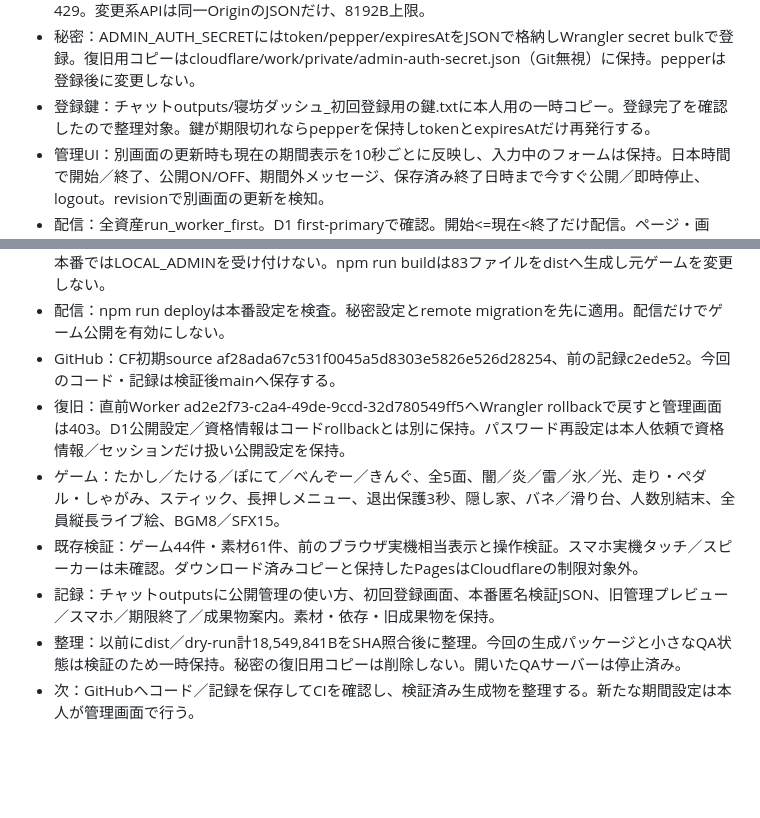
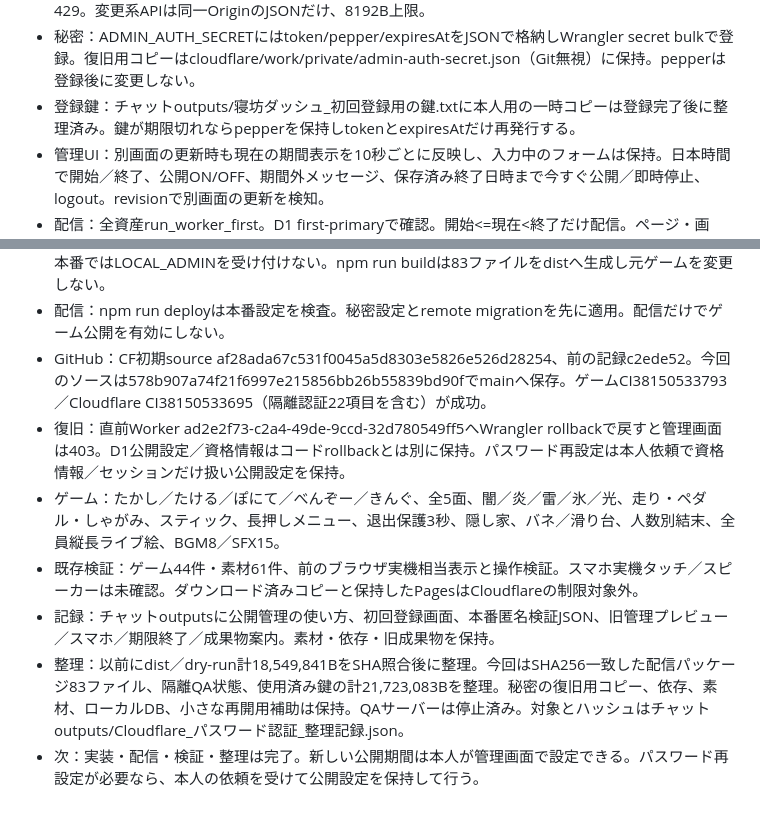
Before and after one commit to lushlifelikenightflight-hue/iroirona-jujika-nebou-dash, a Markdown page: HANDOFF.md, 2 parts joined by grey strips. Drawn GitHub-style; blank space fills up the shorter version.

Commit message:
docs: record verified password admin and release cleanup

```diff
--- a/HANDOFF.md
+++ b/HANDOFF.md
@@ -12,7 +12,7 @@
 - セッション：無作為256ビットCookieのダイジェストだけD1へ保存。__Host-nebo_admin、Secure、HttpOnly、SameSite=Strict、Path=/、8h。期限を毎回DBで確認。logoutでDB側も失効。
 - 試行制限：登録／ログインは15分固定窓ごとにIP6回／全体50回まで。IPはSHA256で保存。超過時429。変更系APIは同一OriginのJSONだけ、8192B上限。
 - 秘密：ADMIN_AUTH_SECRETにはtoken/pepper/expiresAtをJSONで格納しWrangler secret bulkで登録。復旧用コピーはcloudflare/work/private/admin-auth-secret.json（Git無視）に保持。pepperは登録後に変更しない。
-- 登録鍵：チャットoutputs/寝坊ダッシュ_初回登録用の鍵.txtに本人用の一時コピー。登録完了を確認したので整理対象。鍵が期限切れならpepperを保持しtokenとexpiresAtだけ再発行する。
+- 登録鍵：チャットoutputs/寝坊ダッシュ_初回登録用の鍵.txtに本人用の一時コピーは登録完了後に整理済み。鍵が期限切れならpepperを保持しtokenとexpiresAtだけ再発行する。
 - 管理UI：別画面の更新時も現在の期間表示を10秒ごとに反映し、入力中のフォームは保持。日本時間で開始／終了、公開ON/OFF、期間外メッセージ、保存済み終了日時まで今すぐ公開／即時停止、logout。revisionで別画面の更新を検知。
 - 配信：全資産run_worker_first。D1 first-primaryで確認。開始<=現在<終了だけ配信。ページ・画像・音声・JSの直接アクセスも拒否。no-store、DB障害503。プレイ中は5秒ごとと期限に再確認して終了画面へ移動。
 - 検証：ユニット15項目、TypeScript／Wrangler型生成合格。隔離した実Workerの認証10項目＋期間制御12項目合格。登録鍵・Origin・再利用・Cookie・logout失効・誤パス・正しいパス・試行制限、公開／予約／停止／期限終了／競合を確認。設定を戻す。
@@ -20,10 +20,10 @@
 - 再現：cloudflare/でnpm ci、npm test、npm run typecheck。npm run test:authは8791で新規の隔離QA DBとダミー秘密を使って22項目を実行し、サーバーを停止。work/auth-qa-*に状態を残す。
 - 開発：local migration後npm run devで127.0.0.1:8790/admin。local環境＋localhostだけ認証省略。本番ではLOCAL_ADMINを受け付けない。npm run buildは83ファイルをdistへ生成し元ゲームを変更しない。
 - 配信：npm run deployは本番設定を検査。秘密設定とremote migrationを先に適用。配信だけでゲーム公開を有効にしない。
-- GitHub：CF初期source af28ada67c531f0045a5d8303e5826e526d28254、前の記録c2ede52。今回のコード・記録は検証後mainへ保存する。
+- GitHub：CF初期source af28ada67c531f0045a5d8303e5826e526d28254、前の記録c2ede52。今回のソースは578b907a74f21f6997e215856bb26b55839bd90fでmainへ保存。ゲームCI38150533793／Cloudflare CI38150533695（隔離認証22項目を含む）が成功。
 - 復旧：直前Worker ad2e2f73-c2a4-49de-9ccd-32d780549ff5へWrangler rollbackで戻すと管理画面は403。D1公開設定／資格情報はコードrollbackとは別に保持。パスワード再設定は本人依頼で資格情報／セッションだけ扱い公開設定を保持。
 - ゲーム：たかし／たける／ぽにて／べんぞー／きんぐ、全5面、闇／炎／雷／氷／光、走り・ペダル・しゃがみ、スティック、長押しメニュー、退出保護3秒、隠し家、バネ／滑り台、人数別結末、全員縦長ライブ絵、BGM8／SFX15。
 - 既存検証：ゲーム44件・素材61件、前のブラウザ実機相当表示と操作検証。スマホ実機タッチ／スピーカーは未確認。ダウンロード済みコピーと保持したPagesはCloudflareの制限対象外。
 - 記録：チャットoutputsに公開管理の使い方、初回登録画面、本番匿名検証JSON、旧管理プレビュー／スマホ／期限終了／成果物案内。素材・依存・旧成果物を保持。
-- 整理：以前にdist／dry-run計18,549,841BをSHA照合後に整理。今回の生成パッケージと小さなQA状態は検証のため一時保持。秘密の復旧用コピーは削除しない。開いたQAサーバーは停止済み。
-- 次：GitHubへコード／記録を保存してCIを確認し、検証済み生成物を整理する。新たな期間設定は本人が管理画面で行う。
+- 整理：以前にdist／dry-run計18,549,841BをSHA照合後に整理。今回はSHA256一致した配信パッケージ83ファイル、隔離QA状態、使用済み鍵の計21,723,083Bを整理。秘密の復旧用コピー、依存、素材、ローカルDB、小さな再開用補助は保持。QAサーバーは停止済み。対象とハッシュはチャットoutputs/Cloudflare_パスワード認証_整理記録.json。
+- 次：実装・配信・検証・整理は完了。新しい公開期間は本人が管理画面で設定できる。パスワード再設定が必要なら、本人の依頼を受けて公開設定を保持して行う。
```
